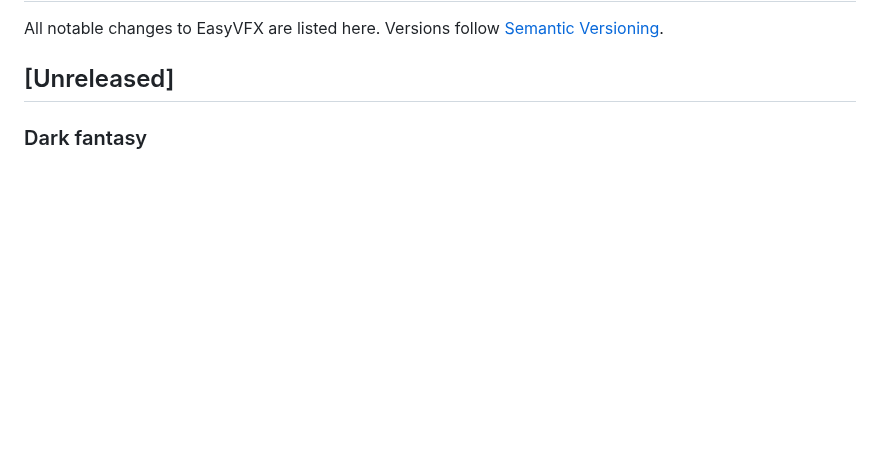
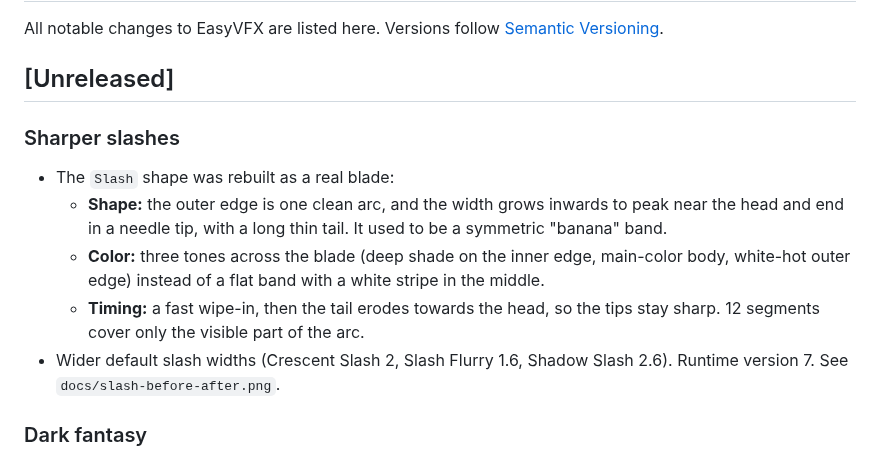
Before and after one commit to VuxSussy/EasyVFX, a Markdown page: CHANGELOG.md, the part around the change. Drawn GitHub-style; blank space fills up the shorter version.

Commit message:
Rebuild the Slash shape as a sharp, high-contrast blade
- Blade profile: the outer edge is one clean arc; the width grows inwards,
  peaks near the head and ends in a needle tip, with a long thin tail
  (was a symmetric band)
- Three tones across the blade: deep shade on the inner edge, saturated
  main-color body, white-hot outer edge (was a flat band with a white
  stripe down the middle)
- Fast wipe-in, then the tail erodes towards the head so both tips stay
  sharp; 12 segments cover only the visible part of the arc
- Wider default widths: Crescent Slash 2, Slash Flurry 1.6, Shadow Slash
  2.6, custom slash block 2
- Runtime version 7; docs/slash-before-after.png from Roblox Studio

```diff
--- a/CHANGELOG.md
+++ b/CHANGELOG.md
@@ -3,6 +3,14 @@
 All notable changes to EasyVFX are listed here. Versions follow [Semantic Versioning](https://semver.org/).
 
 ## [Unreleased]
+
+### Sharper slashes
+- The `Slash` shape was rebuilt as a real blade:
+  - **Shape:** the outer edge is one clean arc, and the width grows inwards to peak near the head and end in a needle tip, with a long thin tail. It used to be a symmetric "banana" band.
+  - **Color:** three tones across the blade (deep shade on the inner edge, main-color body, white-hot outer edge) instead of a flat band with a white stripe in the middle.
+  - **Timing:** a fast wipe-in, then the tail erodes towards the head, so the tips stay sharp. 12 segments cover only the visible part of the arc.
+- Wider default slash widths (Crescent Slash 2, Slash Flurry 1.6, Shadow Slash 2.6). Runtime version 7. See `docs/slash-before-after.png`.
+
 
 ### Dark fantasy
 - New **Dark Fantasy** category with 8 presets: Shadow Slash, Soul Flame, Blood Burst, Void Rift, Cursed Sigil, Necrotic Aura, Soul Release, Ash & Embers.
```
Also changed, not shown: docs/slash-before-after.png (added), 4 other files.
